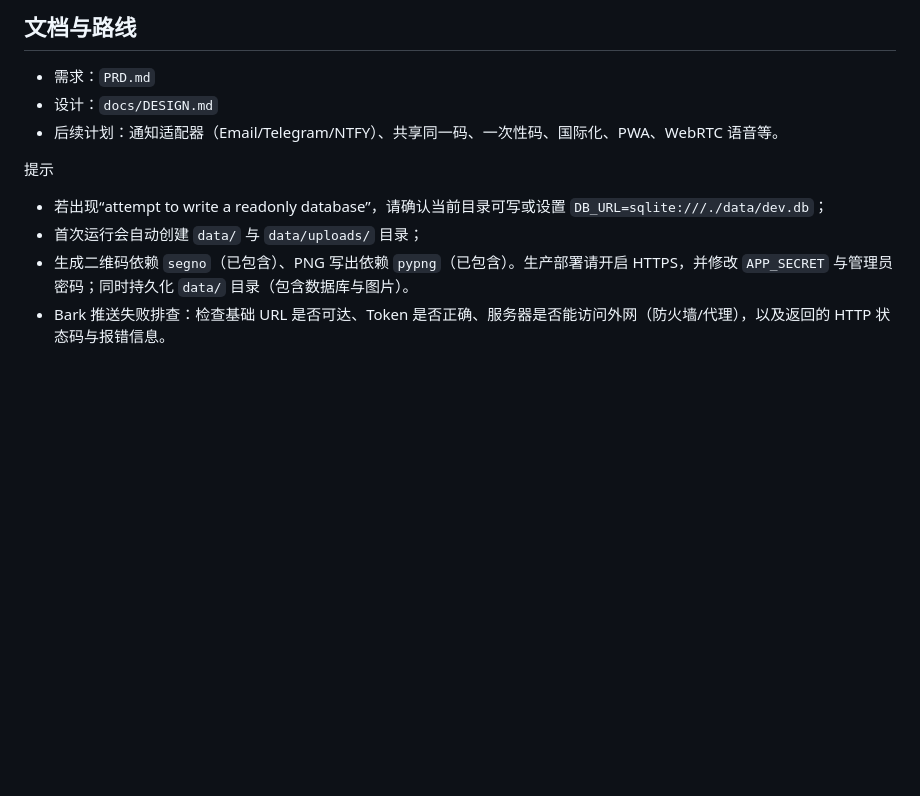
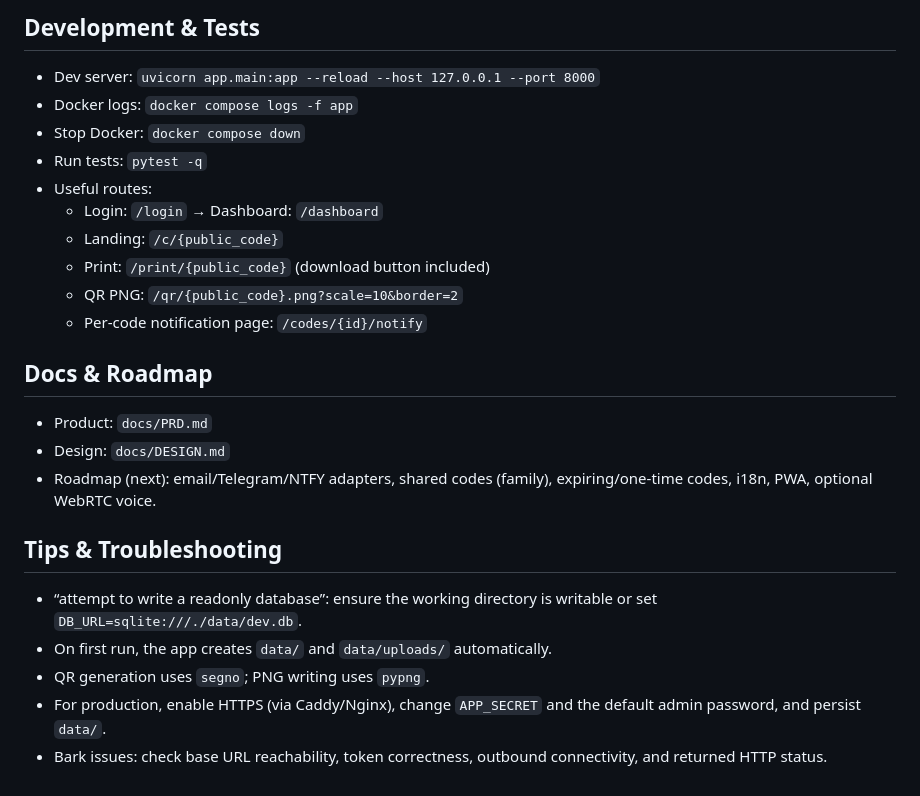
Before and after one commit to skyjt/MoveCar, a Markdown page: README.md, the part around one of its changes. GitHub-like rendering; blank space fills up the shorter version.

Commit message:
docs: update README (English default) and link Chinese version

```diff
--- a/README.md
+++ b/README.md
@@ -62,11 +58,24 @@
 
-## 文档与路线
-- 需求：`PRD.md`
-- 设计：`docs/DESIGN.md`
-- 后续计划：通知适配器（Email/Telegram/NTFY）、共享同一码、一次性码、国际化、PWA、WebRTC 语音等。
+## Development & Tests
+- Dev server: `uvicorn app.main:app --reload --host 127.0.0.1 --port 8000`
+- Docker logs: `docker compose logs -f app`
+- Stop Docker: `docker compose down`
+- Run tests: `pytest -q`
+- Useful routes:
+  - Login: `/login` → Dashboard: `/dashboard`
+  - Landing: `/c/{public_code}`
+  - Print: `/print/{public_code}` (download button included)
+  - QR PNG: `/qr/{public_code}.png?scale=10&border=2`
+  - Per-code notification page: `/codes/{id}/notify`
 
-提示
-- 若出现“attempt to write a readonly database”，请确认当前目录可写或设置 `DB_URL=sqlite:///./data/dev.db`；
-- 首次运行会自动创建 `data/` 与 `data/uploads/` 目录；
-- 生成二维码依赖 `segno`（已包含）、PNG 写出依赖 `pypng`（已包含）。生产部署请开启 HTTPS，并修改 `APP_SECRET` 与管理员密码；同时持久化 `data/` 目录（包含数据库与图片）。
-- Bark 推送失败排查：检查基础 URL 是否可达、Token 是否正确、服务器是否能访问外网（防火墙/代理），以及返回的 HTTP 状态码与报错信息。
+## Docs & Roadmap
+- Product: `docs/PRD.md`
+- Design: `docs/DESIGN.md`
+- Roadmap (next): email/Telegram/NTFY adapters, shared codes (family), expiring/one-time codes, i18n, PWA, optional WebRTC voice.
+
+## Tips & Troubleshooting
+- “attempt to write a readonly database”: ensure the working directory is writable or set `DB_URL=sqlite:///./data/dev.db`.
+- On first run, the app creates `data/` and `data/uploads/` automatically.
+- QR generation uses `segno`; PNG writing uses `pypng`.
+- For production, enable HTTPS (via Caddy/Nginx), change `APP_SECRET` and the default admin password, and persist `data/`.
+- Bark issues: check base URL reachability, token correctness, outbound connectivity, and returned HTTP status.
```
Also changed, not shown: other parts of README.md (+49 -53 lines).
